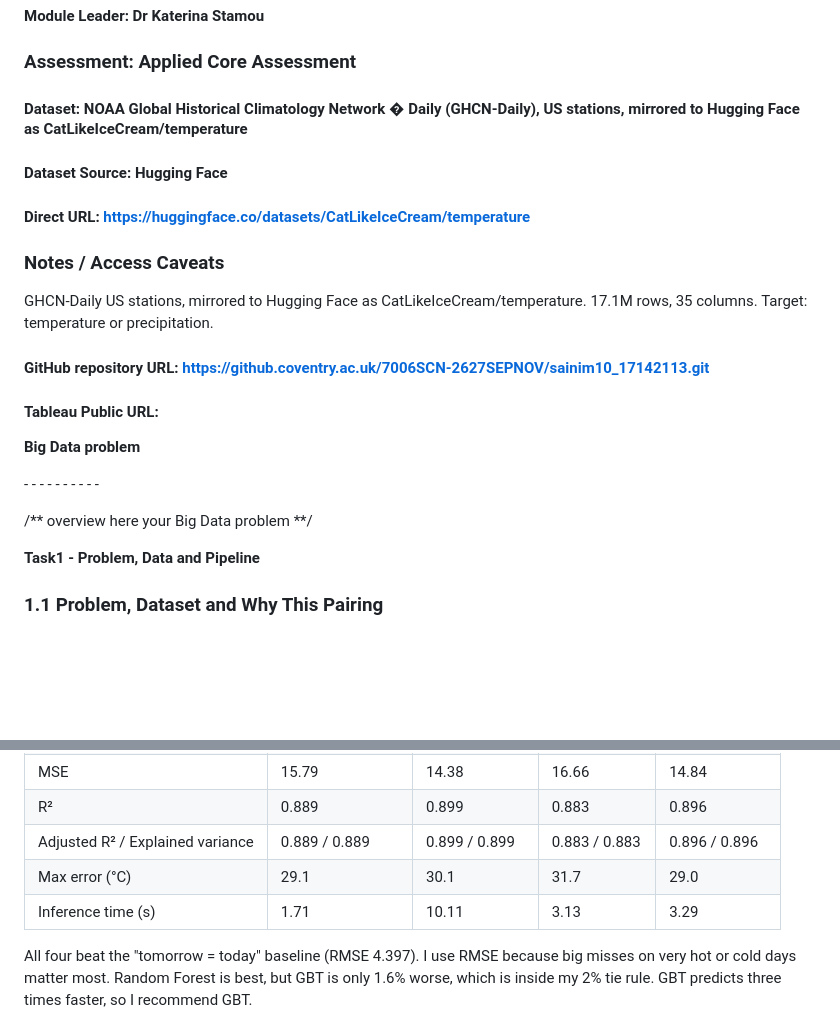
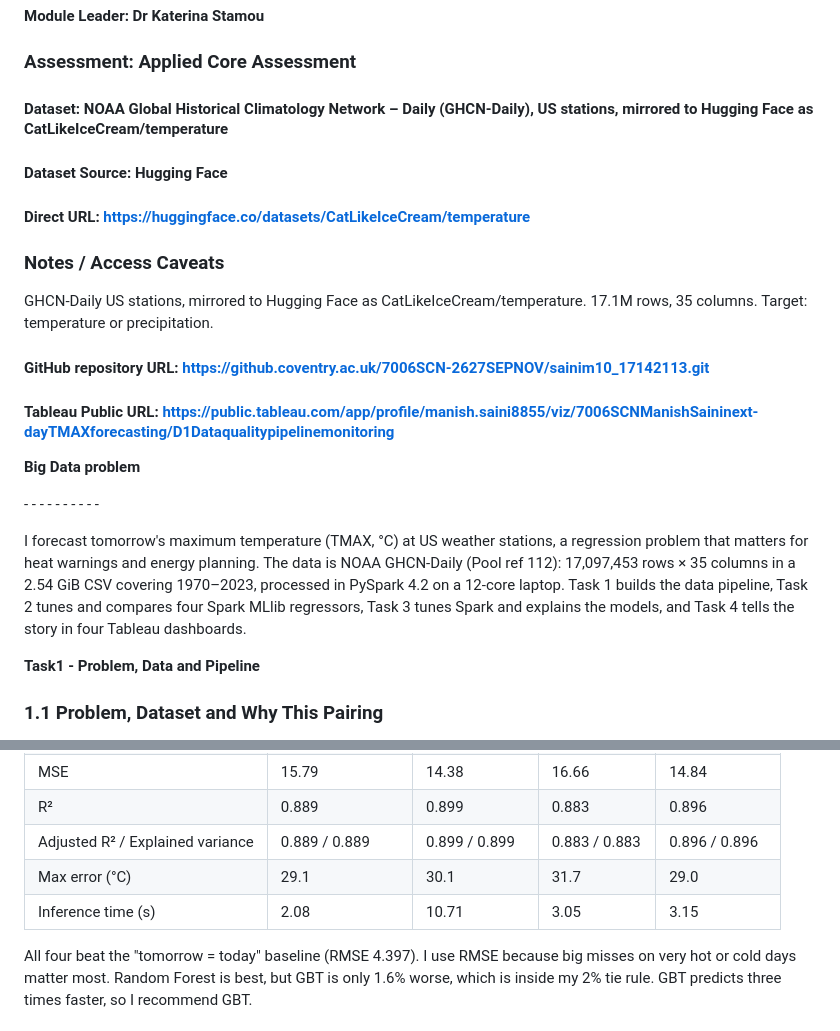
Before and after one commit to manish12s1/Big_ML_data_OF_CLIMATE, a Markdown page: README.md, 2 parts joined by grey strips. GitHub-like rendering; blank space fills up the shorter version.

```diff
--- a/README.md
+++ b/README.md
@@ -14,7 +14,7 @@
 
 ### **Assessment**: Applied Core Assessment
 
-#### **Dataset**: NOAA Global Historical Climatology Network � Daily (GHCN-Daily), US stations, mirrored to Hugging Face as CatLikeIceCream/temperature
+#### **Dataset**: NOAA Global Historical Climatology Network – Daily (GHCN-Daily), US stations, mirrored to Hugging Face as CatLikeIceCream/temperature
 
 #### **Dataset Source**: Hugging Face
 
@@ -26,7 +26,7 @@ GHCN-Daily US stations, mirrored to Hugging Face as CatLikeIceCream/temperature.
 
 #### **GitHub repository URL**:  https://github.coventry.ac.uk/7006SCN-2627SEPNOV/sainim10_17142113.git
 
-#### Tableau Public URL:
+#### Tableau Public URL: https://public.tableau.com/app/profile/manish.saini8855/viz/7006SCNManishSaininext-dayTMAXforecasting/D1Dataqualitypipelinemonitoring
 
 
 
@@ -36,7 +36,7 @@ GHCN-Daily US stations, mirrored to Hugging Face as CatLikeIceCream/temperature.
 
 
 
-/\*\* overview here your Big Data problem \*\*/
+I forecast tomorrow's maximum temperature (TMAX, °C) at US weather stations, a regression problem that matters for heat warnings and energy planning. The data is NOAA GHCN-Daily (Pool ref 112): 17,097,453 rows × 35 columns in a 2.54 GiB CSV covering 1970–2023, processed in PySpark 4.2 on a 12-core laptop. Task 1 builds the data pipeline, Task 2 tunes and compares four Spark MLlib regressors, Task 3 tunes Spark and explains the models, and Task 4 tells the story in four Tableau dashboards.
 
 
 
@@ -132,7 +129,7 @@ I tuned on a 10% sample (255,855 rows) with folds made from blocks of years, the
 | R² | 0.889 | 0.899 | 0.883 | 0.896 |
 | Adjusted R² / Explained variance | 0.889 / 0.889 | 0.899 / 0.899 | 0.883 / 0.883 | 0.896 / 0.896 |
 | Max error (°C) | 29.1 | 30.1 | 31.7 | 29.0 |
-| Inference time (s) | 1.71 | 10.11 | 3.13 | 3.29 |
+| Inference time (s) | 2.08 | 10.71 | 3.05 | 3.15 |
 
 All four beat the "tomorrow = today" baseline (RMSE 4.397). I use RMSE because big misses on very hot or cold days matter most. Random Forest is best, but GBT is only 1.6% worse, which is inside my 2% tie rule. GBT predicts three times faster, so I recommend GBT.
 
```
Also changed, not shown: other parts of README.md (+36 -17 lines), figures/EP1_evidence_pack.png (added), 3 other files.
